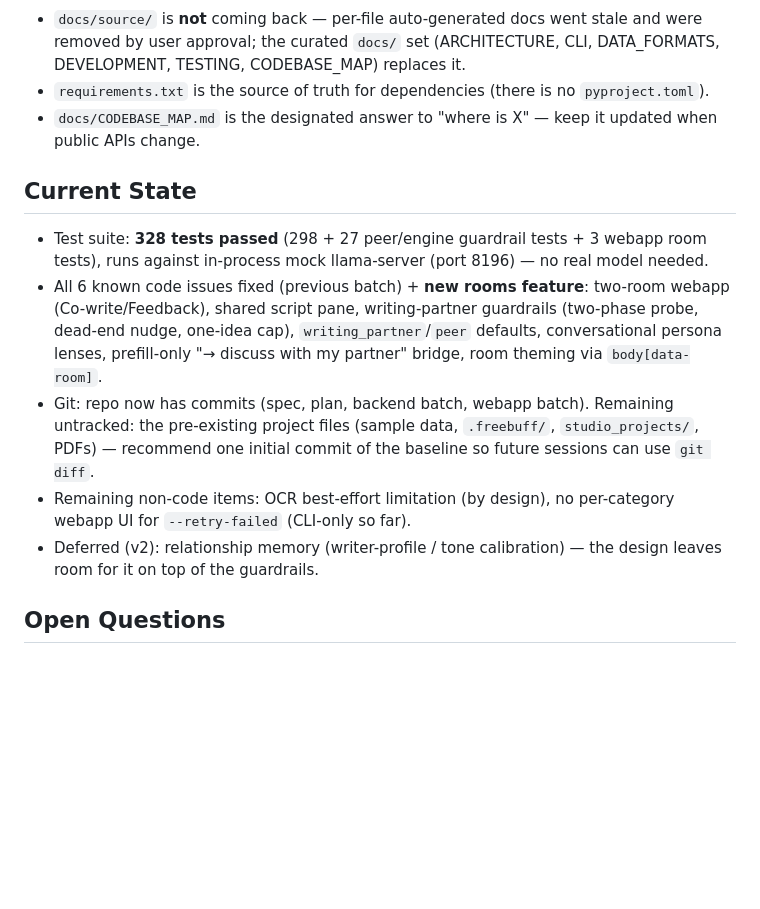
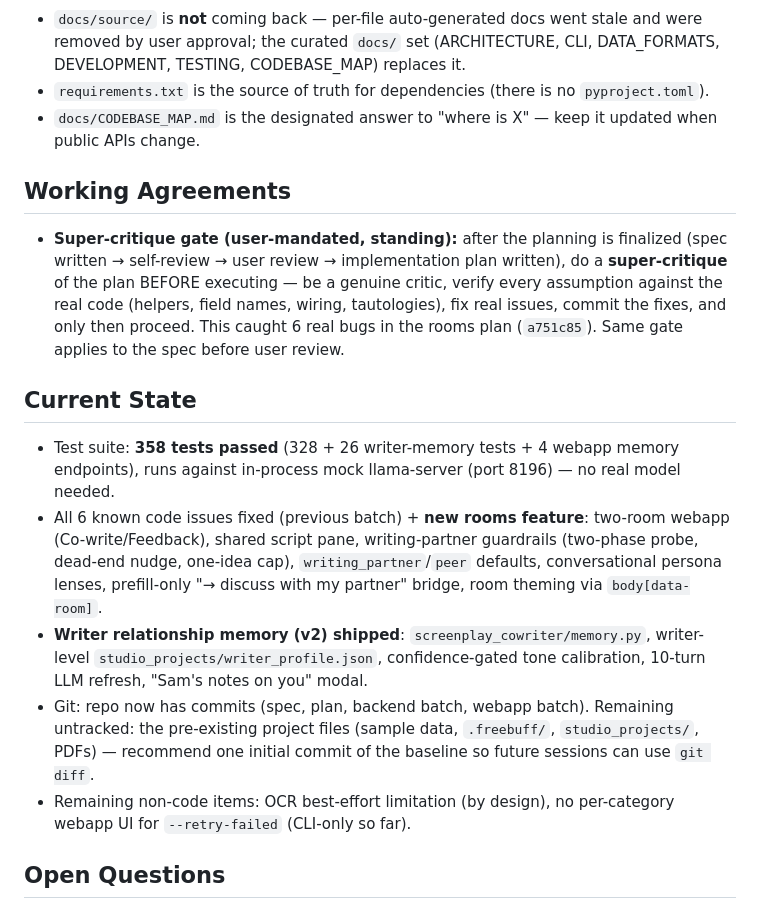
Before and after one commit to avinashbgmi007-dot/screenplay_studio, a Markdown page: NOTES.md, the part around one of its changes. Drawn GitHub-style; blank space fills up the shorter version.

Commit message:
docs: writer relationship memory (NOTES, ARCHITECTURE, DATA_FORMATS)

```diff
--- a/NOTES.md
+++ b/NOTES.md
@@ -21,13 +23,17 @@ Work-in-progress log for the current session. Update as you go; keep entries sho
 - `requirements.txt` is the source of truth for dependencies (there is no `pyproject.toml`).
 - `docs/CODEBASE_MAP.md` is the designated answer to "where is X" — keep it updated when public APIs change.
 
+## Working Agreements
+
+- **Super-critique gate (user-mandated, standing):** after the planning is finalized (spec written → self-review → user review → implementation plan written), do a **super-critique** of the plan BEFORE executing — be a genuine critic, verify every assumption against the real code (helpers, field names, wiring, tautologies), fix real issues, commit the fixes, and only then proceed. This caught 6 real bugs in the rooms plan (`a751c85`). Same gate applies to the spec before user review.
+
 ## Current State
 
-- Test suite: **328 tests passed** (298 + 27 peer/engine guardrail tests + 3 webapp room tests), runs against in-process mock llama-server (port 8196) — no real model needed.
+- Test suite: **358 tests passed** (328 + 26 writer-memory tests + 4 webapp memory endpoints), runs against in-process mock llama-server (port 8196) — no real model needed.
 - All 6 known code issues fixed (previous batch) + **new rooms feature**: two-room webapp (Co-write/Feedback), shared script pane, writing-partner guardrails (two-phase probe, dead-end nudge, one-idea cap), `writing_partner`/`peer` defaults, conversational persona lenses, prefill-only "→ discuss with my partner" bridge, room theming via `body[data-room]`.
+- **Writer relationship memory (v2) shipped**: `screenplay_cowriter/memory.py`, writer-level `studio_projects/writer_profile.json`, confidence-gated tone calibration, 10-turn LLM refresh, "Sam's notes on you" modal.
 - Git: repo now has commits (spec, plan, backend batch, webapp batch). Remaining untracked: the pre-existing project files (sample data, `.freebuff/`, `studio_projects/`, PDFs) — recommend one initial commit of the baseline so future sessions can use `git diff`.
 - Remaining non-code items: OCR best-effort limitation (by design), no per-category webapp UI for `--retry-failed` (CLI-only so far).
-- Deferred (v2): relationship memory (writer-profile / tone calibration) — the design leaves room for it on top of the guardrails.
 
 ## Open Questions
 
```
Also changed, not shown: other parts of NOTES.md (+2 -0 lines), docs/ARCHITECTURE.md (+12 -0 lines), docs/DATA_FORMATS.md (added, +292 -0 lines).
